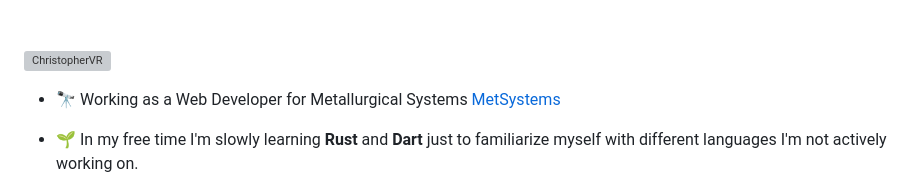
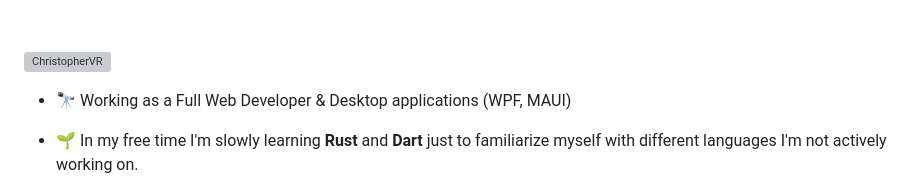
Before and after one commit to ChristopherVR/ChristopherVR, a Markdown page: README.md, the part around the change. Rendered like a GitHub page; grey boxes are pictures that could not be loaded.

```diff
--- a/README.md
+++ b/README.md
@@ -11,7 +11,7 @@
 <p align="left"> <img src="https://komarev.com/ghpvc/?username=christophervr&label=Profile%20views&color=0e75b6&style=flat" alt="ChristopherVR" /> </p>
 
 
-- 🔭 Working as a Web Developer for Metallurgical Systems [MetSystems](https://www.linkedin.com/company/metallurgical-systems/mycompany/)
+- 🔭 Working as a Full Web Developer & Desktop applications (WPF, MAUI)
 
 - 🌱 In my free time I'm slowly learning **Rust** and **Dart** just to familiarize myself with different languages I'm not actively working on.
 
```
